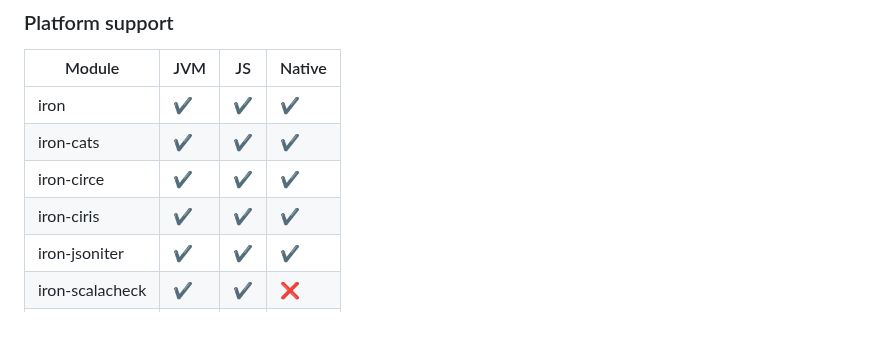
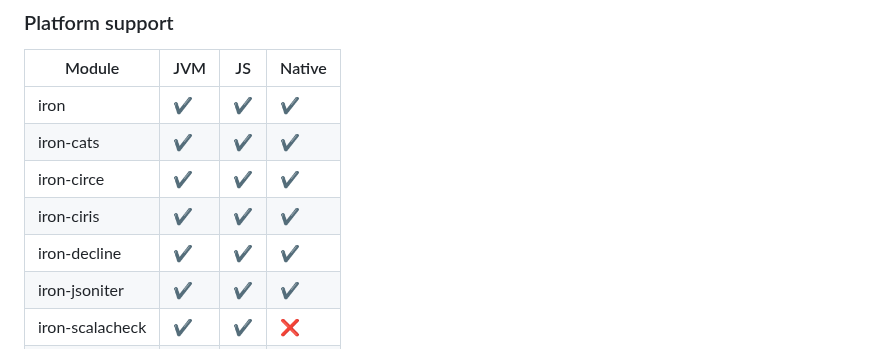
Before and after one commit to Iltotore/iron, a Markdown page: README.md, the part around the change. GitHub-like rendering; blank space fills up the shorter version.

Commit message:
docs: Adding iron-decline to README

```diff
--- a/README.md
+++ b/README.md
@@ -96,6 +96,7 @@ ivy"io.github.iltotore::iron:version"
 | iron-cats       | ✔️  | ✔️  | ✔️     |
 | iron-circe      | ✔️  | ✔️  | ✔️     |
 | iron-ciris      | ✔️  | ✔️  | ✔️     |
+| iron-decline    | ✔️  | ✔️  | ✔️     |
 | iron-jsoniter   | ✔️  | ✔️  | ✔️     |
 | iron-scalacheck | ✔️  | ✔️  | ❌      |
 | iron-skunk      | ✔️  | ✔️  | ✔️     |
```
